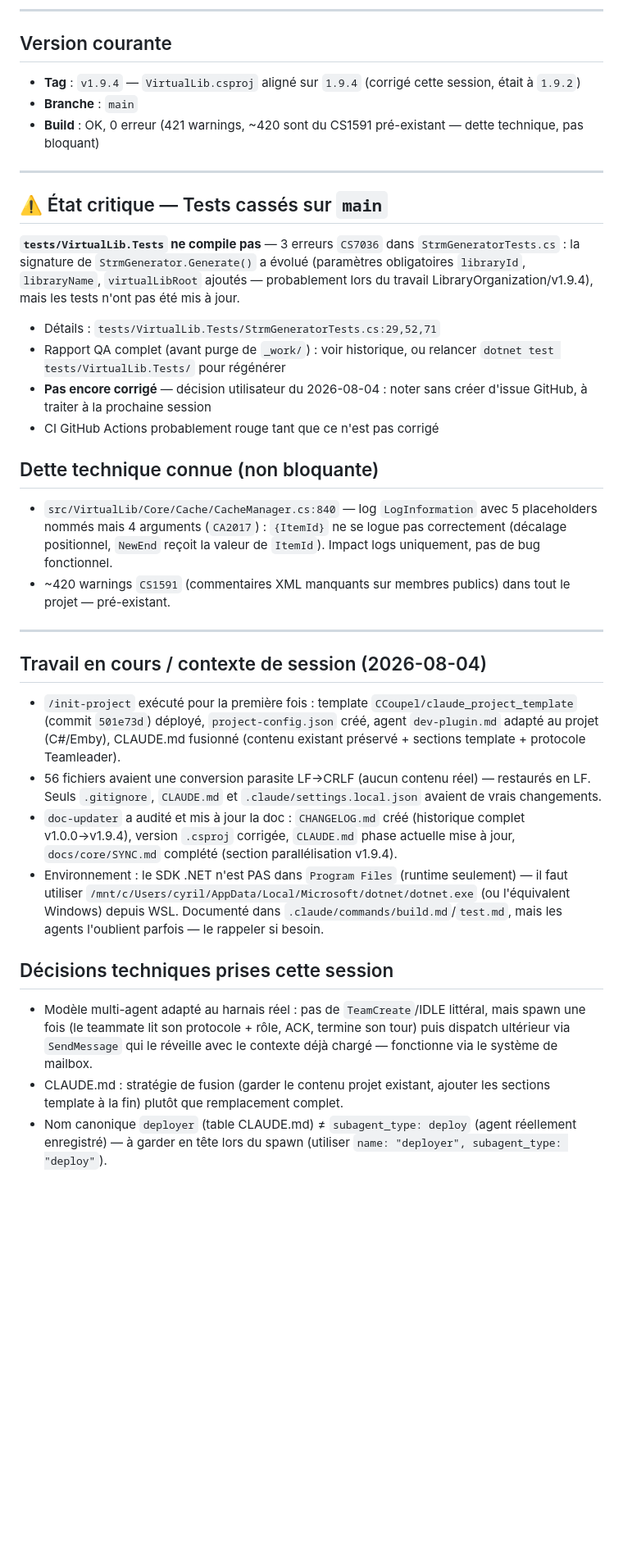
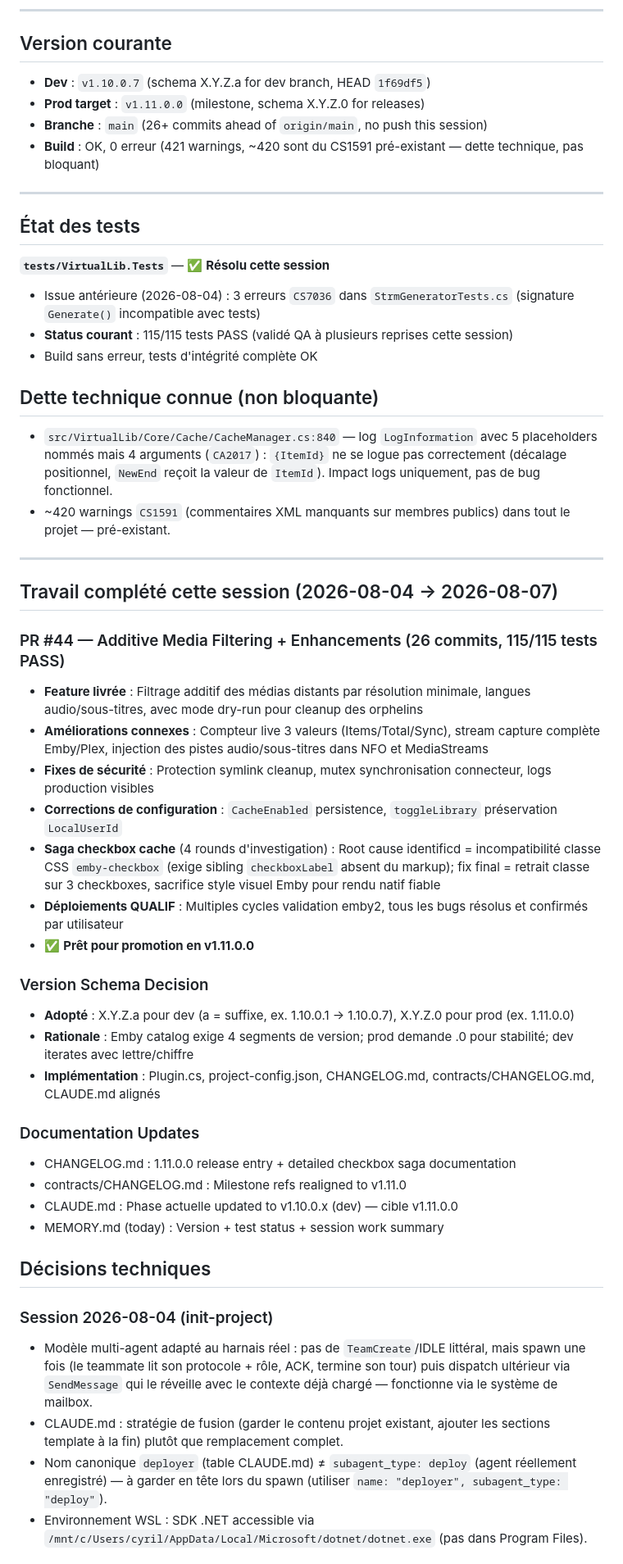
Before and after one commit to CCoupel/Emby_VirtualLib, a Markdown page: .claude/memory/MEMORY.md, the part around one of its changes. Shown at 82% size. Rendered like a GitHub page; blank space fills up the shorter version.

```diff
--- a/.claude/memory/MEMORY.md
+++ b/.claude/memory/MEMORY.md
@@ -6,21 +6,20 @@
 
 ## Version courante
 
-- **Tag** : `v1.9.4` — `VirtualLib.csproj` aligné sur `1.9.4` (corrigé cette session, était à `1.9.2`)
-- **Branche** : `main`
+- **Dev** : `v1.10.0.7` (schema X.Y.Z.a for dev branch, HEAD `1f69df5`)
+- **Prod target** : `v1.11.0.0` (milestone, schema X.Y.Z.0 for releases)
+- **Branche** : `main` (26+ commits ahead of `origin/main`, no push this session)
 - **Build** : OK, 0 erreur (421 warnings, ~420 sont du CS1591 pré-existant — dette technique, pas bloquant)
 
 ---
 
-## ⚠️ État critique — Tests cassés sur `main`
+## État des tests
 
-**`tests/VirtualLib.Tests` ne compile pas** — 3 erreurs `CS7036` dans `StrmGeneratorTests.cs` :
-la signature de `StrmGenerator.Generate()` a évolué (paramètres obligatoires `libraryId`, `libraryName`, `virtualLibRoot` ajoutés — probablement lors du travail LibraryOrganization/v1.9.4), mais les tests n'ont pas été mis à jour.
+**`tests/VirtualLib.Tests`** — ✅ **Résolu cette session**
 
-- Détails : `tests/VirtualLib.Tests/StrmGeneratorTests.cs:29,52,71`
-- Rapport QA complet (avant purge de `_work/`) : voir historique, ou relancer `dotnet test tests/VirtualLib.Tests/` pour régénérer
-- **Pas encore corrigé** — décision utilisateur du 2026-08-04 : noter sans créer d'issue GitHub, à traiter à la prochaine session
-- CI GitHub Actions probablement rouge tant que ce n'est pas corrigé
+- Issue antérieure (2026-08-04) : 3 erreurs `CS7036` dans `StrmGeneratorTests.cs` (signature `Generate()` incompatible avec tests)
+- **Status courant** : 115/115 tests PASS (validé QA à plusieurs reprises cette session)
+- Build sans erreur, tests d'intégrité complète OK
 
 ## Dette technique connue (non bloquante)
 
@@ -29,16 +28,33 @@ la signature de `StrmGenerator.Generate()` a évolué (paramètres obligatoires
 
 ---
 
-## Travail en cours / contexte de session (2026-08-04)
+## Travail complété cette session (2026-08-04 → 2026-08-07)
 
-- `/init-project` exécuté pour la première fois : template `CCoupel/claude_project_template` (commit `501e73d`) déployé, `project-config.json` créé, agent `dev-plugin.md` adapté au projet (C#/Emby), CLAUDE.md fusionné (contenu existant préservé + sections template + protocole Teamleader).
-- 56 fichiers avaient une conversion parasite LF→CRLF (aucun contenu réel) — restaurés en LF. Seuls `.gitignore`, `CLAUDE.md` et `.claude/settings.local.json` avaient de vrais changements.
-- `doc-updater` a audité et mis à jour la doc : `CHANGELOG.md` créé (historique complet v1.0.0→v1.9.4), version `.csproj` corrigée, `CLAUDE.md` phase actuelle mise à jour, `docs/core/SYNC.md` complété (section parallélisation v1.9.4).
-- Environnement : le SDK .NET n'est PAS dans `Program Files` (runtime seulement) — il faut utiliser `/mnt/c/Users/cyril/AppData/Local/Microsoft/dotnet/dotnet.exe` (ou l'équivalent Windows) depuis WSL. Documenté dans `.claude/commands/build.md`/`test.md`, mais les agents l'oublient parfois — le rappeler si besoin.
+### PR #44 — Additive Media Filtering + Enhancements (26 commits, 115/115 tests PASS)
+- **Feature livrée** : Filtrage additif des médias distants par résolution minimale, langues audio/sous-titres, avec mode dry-run pour cleanup des orphelins
+- **Améliorations connexes** : Compteur live 3 valeurs (Items/Total/Sync), stream capture complète Emby/Plex, injection des pistes audio/sous-titres dans NFO et MediaStreams
+- **Fixes de sécurité** : Protection symlink cleanup, mutex synchronisation connecteur, logs production visibles
+- **Corrections de configuration** : `CacheEnabled` persistence, `toggleLibrary` préservation `LocalUserId`
+- **Saga checkbox cache** (4 rounds d'investigation) : Root cause identificd = incompatibilité classe CSS `emby-checkbox` (exige sibling `checkboxLabel` absent du markup); fix final = retrait classe sur 3 checkboxes, sacrifice style visuel Emby pour rendu natif fiable
+- **Déploiements QUALIF** : Multiples cycles validation emby2, tous les bugs résolus et confirmés par utilisateur
+- ✅ **Prêt pour promotion en v1.11.0.0**
 
-## Décisions techniques prises cette session
+### Version Schema Decision
+- **Adopté** : X.Y.Z.a pour dev (a = suffixe, ex. 1.10.0.1 → 1.10.0.7), X.Y.Z.0 pour prod (ex. 1.11.0.0)
+- **Rationale** : Emby catalog exige 4 segments de version; prod demande .0 pour stabilité; dev iterates avec lettre/chiffre
+- **Implémentation** : Plugin.cs, project-config.json, CHANGELOG.md, contracts/CHANGELOG.md, CLAUDE.md alignés
 
+### Documentation Updates
+- CHANGELOG.md : 1.11.0.0 release entry + detailed checkbox saga documentation
+- contracts/CHANGELOG.md : Milestone refs realigned to v1.11.0
+- CLAUDE.md : Phase actuelle updated to v1.10.0.x (dev) — cible v1.11.0.0
+- MEMORY.md (today) : Version + test status + session work summary
+
+## Décisions techniques
+
+### Session 2026-08-04 (init-project)
 - Modèle multi-agent adapté au harnais réel : pas de `TeamCreate`/IDLE littéral, mais spawn une fois (le teammate lit son protocole + rôle, ACK, termine son tour) puis dispatch ultérieur via `SendMessage` qui le réveille avec le contexte déjà chargé — fonctionne via le système de mailbox.
 - CLAUDE.md : stratégie de fusion (garder le contenu projet existant, ajouter les sections template à la fin) plutôt que remplacement complet.
 - Nom canonique `deployer` (table CLAUDE.md) ≠ `subagent_type: deploy` (agent réellement enregistré) — à garder en tête lors du spawn (utiliser `name: "deployer", subagent_type: "deploy"`).
+- Environnement WSL : SDK .NET accessible via `/mnt/c/Users/cyril/AppData/Local/Microsoft/dotnet/dotnet.exe` (pas dans Program Files).
 
```
Also changed, not shown: other parts of .claude/memory/MEMORY.md (+28 -7 lines), CHANGELOG.md (+10 -0 lines).
